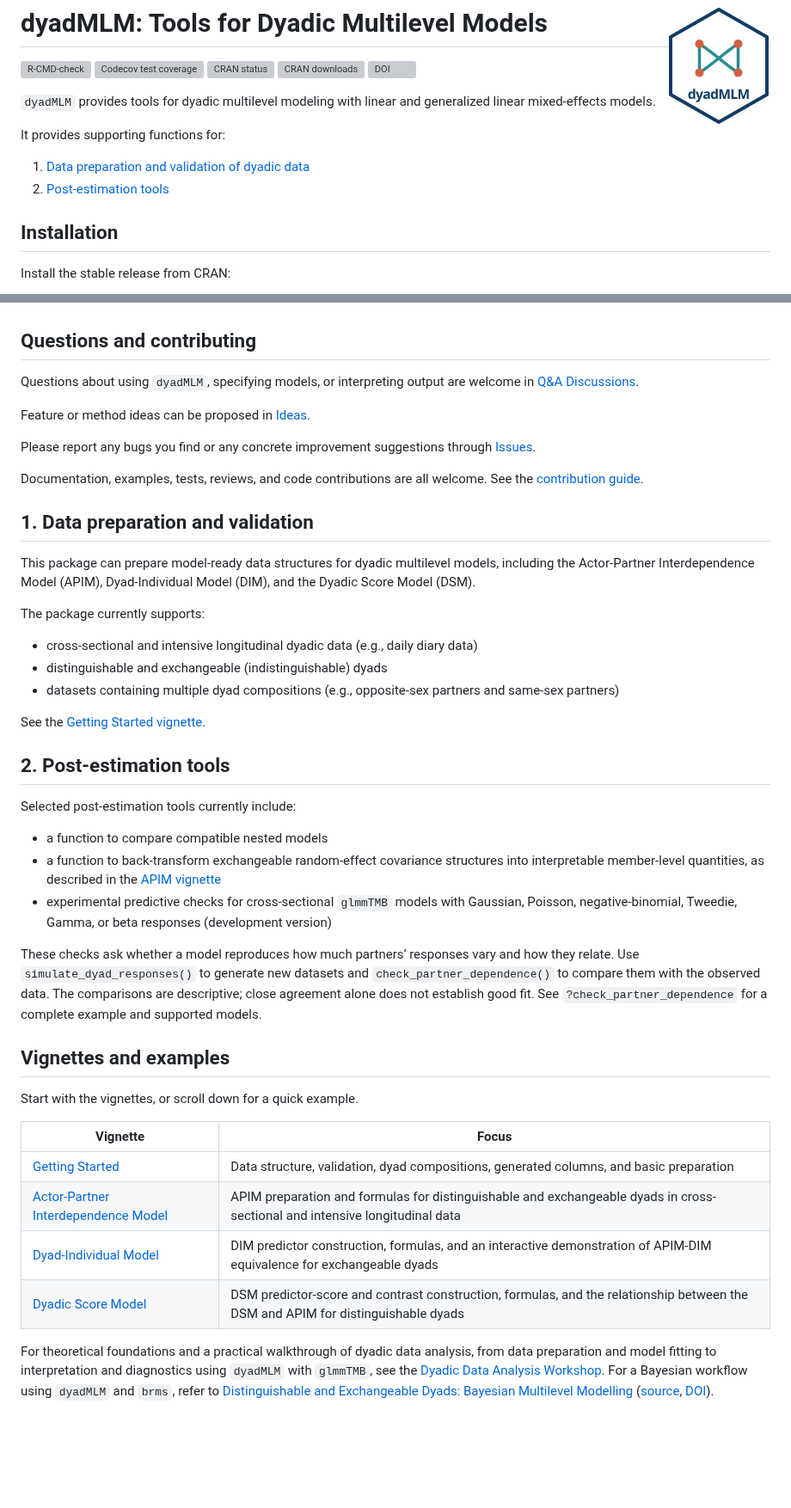
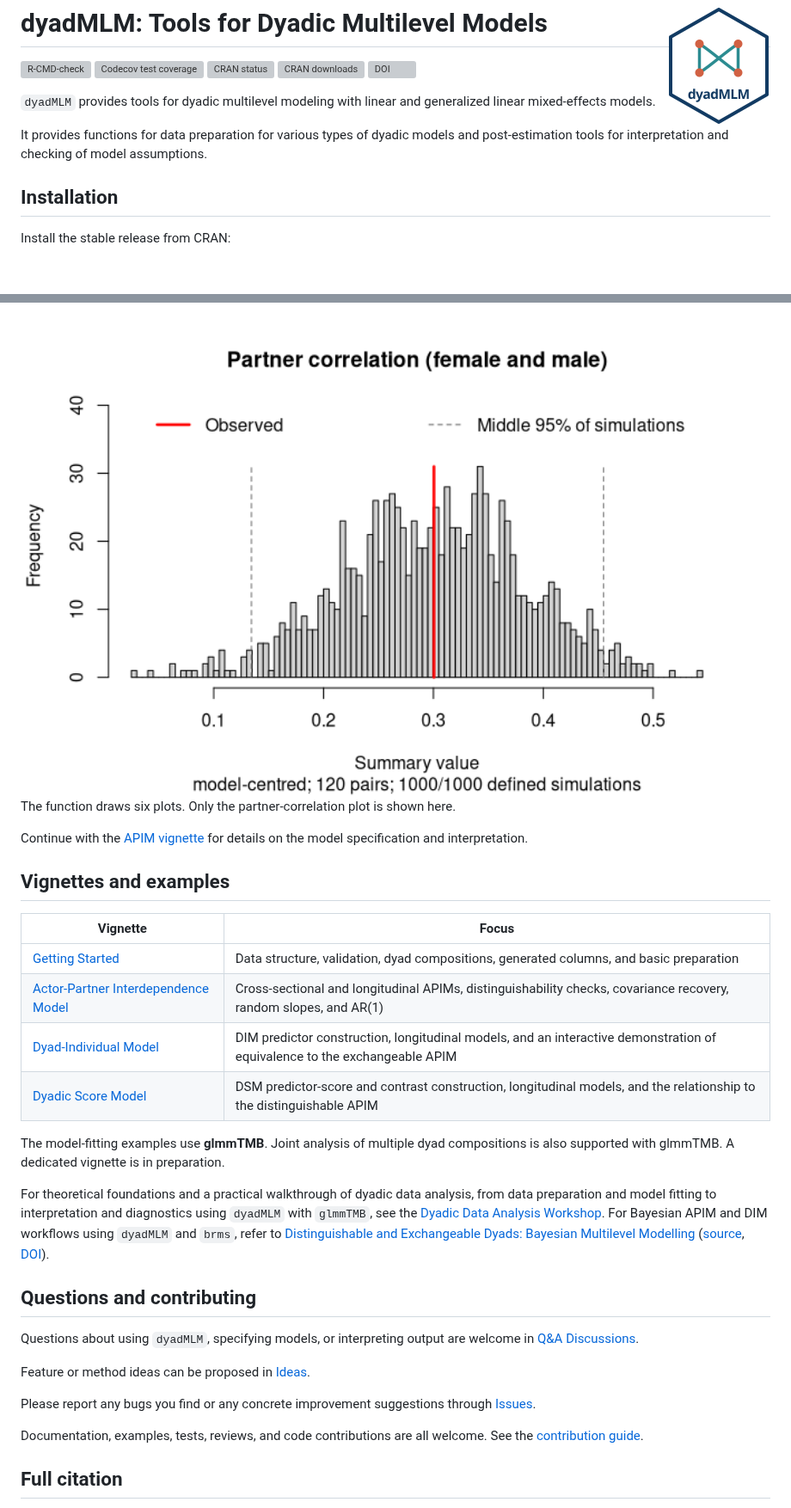
Before and after one commit to Pascal-Kueng/dyadMLM, a Markdown page: README.md, 2 parts joined by grey strips. Shown at 86% size. Drawn GitHub-style; pictures changed too: man/figures/README-cross-sectional-prep-1.png (added); blank space fills up the shorter version; grey boxes are pictures that could not be loaded.

Commit message:
Improve README overview and example

```diff
--- a/README.md
+++ b/README.md
@@ -18,11 +18,9 @@ downloads](https://cranlogs.r-pkg.org/badges/grand-total/dyadMLM)](https://CRAN.
 `dyadMLM` provides tools for dyadic multilevel modeling with linear and
 generalized linear mixed-effects models.
 
-It provides supporting functions for:
-
-1.  [Data preparation and validation of dyadic
-    data](#1-data-preparation-and-validation)
-2.  [Post-estimation tools](#2-post-estimation-tools)
+It provides functions for data preparation for various types of dyadic
+models and post-estimation tools for interpretation and checking of
+model assumptions.
 
 ## Installation
 
@@ -49,3 +149,34 @@ Development versions may change more frequently.
+<img src="man/figures/README-cross-sectional-prep-1.png" alt="Histogram of simulated partner correlations with the observed correlation marked in red and the middle 95 percent of simulations marked by dashed lines." width="100%" />
+
+The function draws six plots. Only the partner-correlation plot is shown
+here.
+
+Continue with the [APIM
+vignette](https://pascal-kueng.github.io/dyadMLM/articles/apim.html) for
+details on the model specification and interpretation.
+
+## Vignettes and examples
+
+| Vignette | Focus |
+|----|----|
+| [Getting Started](https://pascal-kueng.github.io/dyadMLM/articles/getting-started.html) | Data structure, validation, dyad compositions, generated columns, and basic preparation |
+| [Actor-Partner Interdependence Model](https://pascal-kueng.github.io/dyadMLM/articles/apim.html) | Cross-sectional and longitudinal APIMs, distinguishability checks, covariance recovery, random slopes, and AR(1) |
+| [Dyad-Individual Model](https://pascal-kueng.github.io/dyadMLM/articles/dim.html) | DIM predictor construction, longitudinal models, and an interactive demonstration of equivalence to the exchangeable APIM |
+| [Dyadic Score Model](https://pascal-kueng.github.io/dyadMLM/articles/dsm.html) | DSM predictor-score and contrast construction, longitudinal models, and the relationship to the distinguishable APIM |
+
+The model-fitting examples use **glmmTMB**. Joint analysis of multiple
+dyad compositions is also supported with glmmTMB. A dedicated vignette
+is in preparation.
+
+For theoretical foundations and a practical walkthrough of dyadic data
+analysis, from data preparation and model fitting to interpretation and
+diagnostics using `dyadMLM` with `glmmTMB`, see the [Dyadic Data
+Analysis Workshop](https://pascal-kueng.github.io/dyadMLM/workshop/).
+For Bayesian APIM and DIM workflows using `dyadMLM` and `brms`, refer to
+[Distinguishable and Exchangeable Dyads: Bayesian Multilevel
+Modelling](https://pascal-kueng.github.io/05DyadicDataAnalysis/)
+([source](https://github.com/Pascal-Kueng/05DyadicDataAnalysis),
+[DOI](https://doi.org/10.5281/zenodo.17400655)).
 
 ## Questions and contributing
 
@@ -64,61 +195,5 @@ Documentation, examples, tests, reviews, and code contributions are all
 welcome. See the [contribution
 guide](https://github.com/Pascal-Kueng/dyadMLM/blob/main/.github/CONTRIBUTING.md).
 
-## 1. Data preparation and validation
+## Full citation
 
-This package can prepare model-ready data structures for dyadic
-multilevel models, including the Actor-Partner Interdependence Model
-(APIM), Dyad-Individual Model (DIM), and the Dyadic Score Model (DSM).
-
-The package currently supports:
-
-- cross-sectional and intensive longitudinal dyadic data (e.g., daily
-  diary data)
-- distinguishable and exchangeable (indistinguishable) dyads
-- datasets containing multiple dyad compositions (e.g., opposite-sex
-  partners and same-sex partners)
-
-See the [Getting Started
-vignette](https://pascal-kueng.github.io/dyadMLM/articles/getting-started.html).
-
-## 2. Post-estimation tools
-
-Selected post-estimation tools currently include:
-
-- a function to compare compatible nested models
-- a function to back-transform exchangeable random-effect covariance
-  structures into interpretable member-level quantities, as described in
-  the [APIM
-  vignette](https://pascal-kueng.github.io/dyadMLM/articles/apim.html)
-- experimental predictive checks for cross-sectional `glmmTMB` models
-  with Gaussian, Poisson, negative-binomial, Tweedie, Gamma, or beta
-  responses (development version)
-
-These checks ask whether a model reproduces how much partners’ responses
-vary and how they relate. Use `simulate_dyad_responses()` to generate
-new datasets and `check_partner_dependence()` to compare them with the
-observed data. The comparisons are descriptive; close agreement alone
-does not establish good fit. See `?check_partner_dependence` for a
-complete example and supported models.
-
-## Vignettes and examples
-
-Start with the vignettes, or scroll down for a quick example.
-
-| Vignette | Focus |
-|----|----|
-| [Getting Started](https://pascal-kueng.github.io/dyadMLM/articles/getting-started.html) | Data structure, validation, dyad compositions, generated columns, and basic preparation |
-| [Actor-Partner Interdependence Model](https://pascal-kueng.github.io/dyadMLM/articles/apim.html) | APIM preparation and formulas for distinguishable and exchangeable dyads in cross-sectional and intensive longitudinal data |
-| [Dyad-Individual Model](https://pascal-kueng.github.io/dyadMLM/articles/dim.html) | DIM predictor construction, formulas, and an interactive demonstration of APIM-DIM equivalence for exchangeable dyads |
-| [Dyadic Score Model](https://pascal-kueng.github.io/dyadMLM/articles/dsm.html) | DSM predictor-score and contrast construction, formulas, and the relationship between the DSM and APIM for distinguishable dyads |
-
-For theoretical foundations and a practical walkthrough of dyadic data
-analysis, from data preparation and model fitting to interpretation and
-diagnostics using `dyadMLM` with `glmmTMB`, see the [Dyadic Data
-Analysis Workshop](https://pascal-kueng.github.io/dyadMLM/workshop/).
-For a Bayesian workflow using `dyadMLM` and `brms`, refer to
-[Distinguishable and Exchangeable Dyads: Bayesian Multilevel
-Modelling](https://pascal-kueng.github.io/05DyadicDataAnalysis/)
-([source](https://github.com/Pascal-Kueng/05DyadicDataAnalysis),
-[DOI](https://doi.org/10.5281/zenodo.17400655)).
-
```
Also changed, not shown: other parts of README.md (+107 -122 lines), 1 other file.
